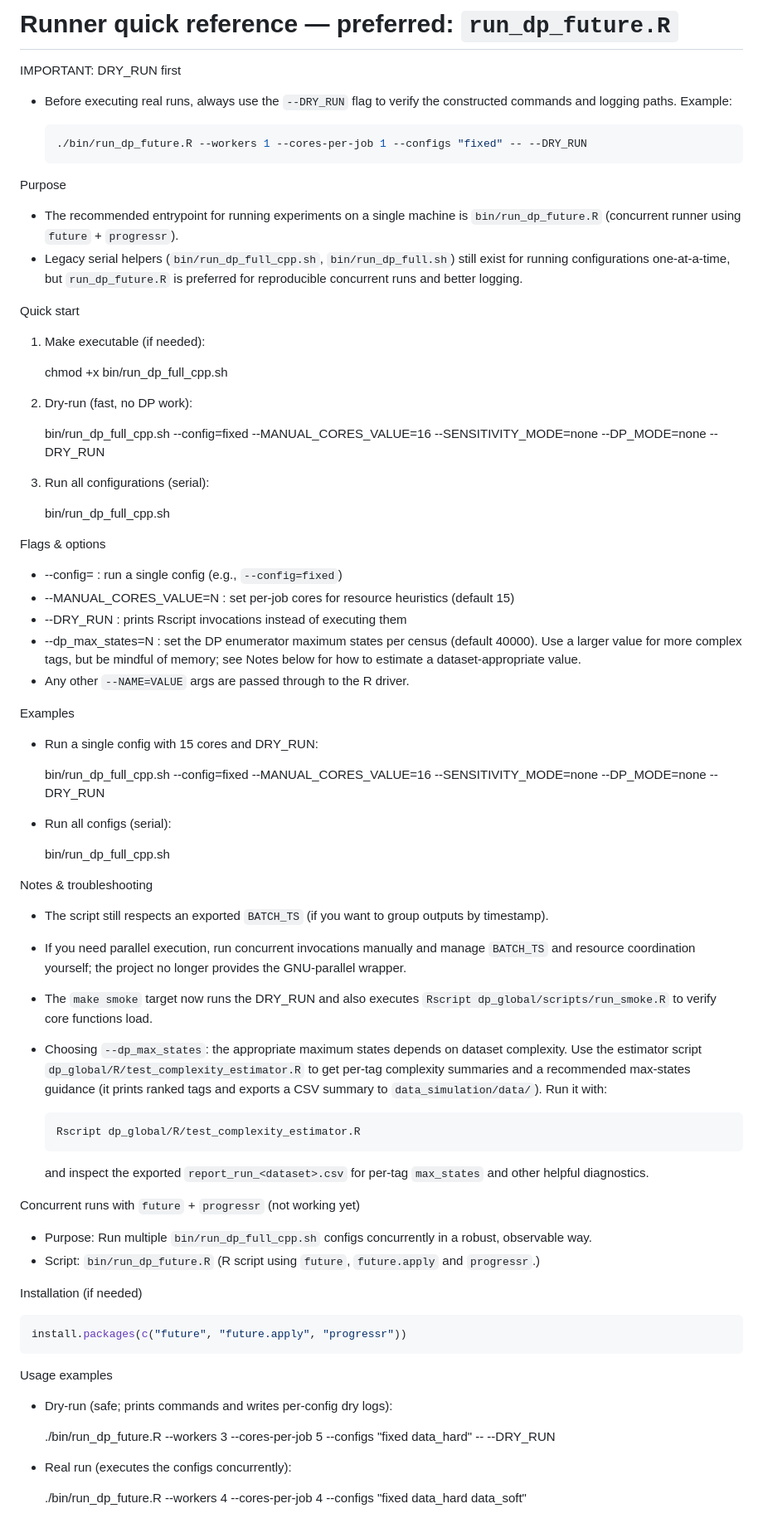
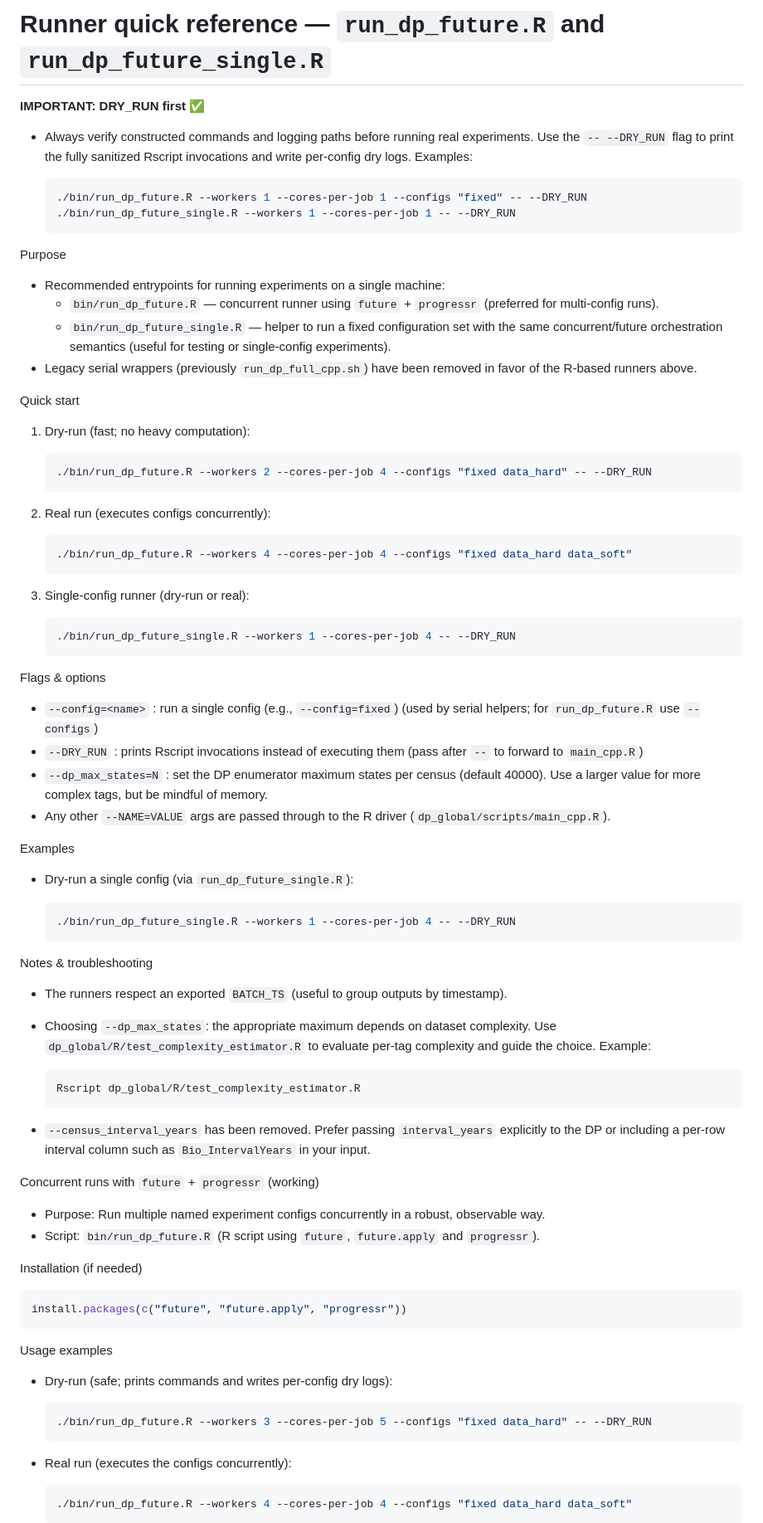
Before and after one commit to jamedina09/BCI50ha_StemReconstruction_Rtables, a Markdown page: bin/README.md, the part around one of its changes. Shown at 83% size. Rendered like a GitHub page.

Commit message:
update readme bin

````diff
--- a/bin/README.md
+++ b/bin/README.md
@@ -1,67 +1,71 @@
-# Runner quick reference — preferred: `run_dp_future.R`
+# Runner quick reference — `run_dp_future.R` and `run_dp_future_single.R`
 
-IMPORTANT: DRY_RUN first
+**IMPORTANT: DRY_RUN first ✅**
 
-- Before executing real runs, always use the `--DRY_RUN` flag to verify the constructed commands and logging paths. Example:
+- Always verify constructed commands and logging paths before running real experiments. Use the `-- --DRY_RUN` flag to print the fully sanitized Rscript invocations and write per-config dry logs. Examples:
 
   ```bash
   ./bin/run_dp_future.R --workers 1 --cores-per-job 1 --configs "fixed" -- --DRY_RUN
+  ./bin/run_dp_future_single.R --workers 1 --cores-per-job 1 -- --DRY_RUN
   ```
 
 Purpose
 
-- The recommended entrypoint for running experiments on a single machine is `bin/run_dp_future.R` (concurrent runner using `future` + `progressr`).
-- Legacy serial helpers (`bin/run_dp_full_cpp.sh`, `bin/run_dp_full.sh`) still exist for running configurations one-at-a-time, but `run_dp_future.R` is preferred for reproducible concurrent runs and better logging.
+- Recommended entrypoints for running experiments on a single machine:
+  - `bin/run_dp_future.R` — concurrent runner using `future` + `progressr` (preferred for multi-config runs).
+  - `bin/run_dp_future_single.R` — helper to run a fixed configuration set with the same concurrent/future orchestration semantics (useful for testing or single-config experiments).
+- Legacy serial wrappers (previously `run_dp_full_cpp.sh`) have been removed in favor of the R-based runners above.
 
 Quick start
 
-1. Make executable (if needed):
+1. Dry-run (fast; no heavy computation):
 
-   chmod +x bin/run_dp_full_cpp.sh
+   ```bash
+   ./bin/run_dp_future.R --workers 2 --cores-per-job 4 --configs "fixed data_hard" -- --DRY_RUN
+   ```
 
-2. Dry-run (fast, no DP work):
+2. Real run (executes configs concurrently):
 
-   bin/run_dp_full_cpp.sh --config=fixed --MANUAL_CORES_VALUE=16 --SENSITIVITY_MODE=none --DP_MODE=none --DRY_RUN
+   ```bash
+   ./bin/run_dp_future.R --workers 4 --cores-per-job 4 --configs "fixed data_hard data_soft"
+   ```
 
-3. Run all configurations (serial):
+3. Single-config runner (dry-run or real):
 
-   bin/run_dp_full_cpp.sh
+   ```bash
+   ./bin/run_dp_future_single.R --workers 1 --cores-per-job 4 -- --DRY_RUN
+   ```
 
 Flags & options
 
-- --config=<name>        : run a single config (e.g., `--config=fixed`)
-- --MANUAL_CORES_VALUE=N : set per-job cores for resource heuristics (default 15)
-- --DRY_RUN              : prints Rscript invocations instead of executing them
-- --dp_max_states=N      : set the DP enumerator maximum states per census (default 40000). Use a larger value for more complex tags, but be mindful of memory; see Notes below for how to estimate a dataset-appropriate value.
-- Any other `--NAME=VALUE` args are passed through to the R driver.
+- `--config=<name>`        : run a single config (e.g., `--config=fixed`) (used by serial helpers; for `run_dp_future.R` use `--configs`)
+- `--DRY_RUN`               : prints Rscript invocations instead of executing them (pass after `--` to forward to `main_cpp.R`)
+- `--dp_max_states=N`       : set the DP enumerator maximum states per census (default 40000). Use a larger value for more complex tags, but be mindful of memory.
+- Any other `--NAME=VALUE` args are passed through to the R driver (`dp_global/scripts/main_cpp.R`).
 
 Examples
 
-- Run a single config with 15 cores and DRY_RUN:
+- Dry-run a single config (via `run_dp_future_single.R`):
 
-  bin/run_dp_full_cpp.sh --config=fixed --MANUAL_CORES_VALUE=16 --SENSITIVITY_MODE=none --DP_MODE=none --DRY_RUN
-
-- Run all configs (serial):
-
-  bin/run_dp_full_cpp.sh
+  ```bash
+  ./bin/run_dp_future_single.R --workers 1 --cores-per-job 4 -- --DRY_RUN
+  ```
 
 Notes & troubleshooting
 
-- The script still respects an exported `BATCH_TS` (if you want to group outputs by timestamp).
-- If you need parallel execution, run concurrent invocations manually and manage `BATCH_TS` and resource coordination yourself; the project no longer provides the GNU-parallel wrapper.
-- The `make smoke` target now runs the DRY_RUN and also executes `Rscript dp_global/scripts/run_smoke.R` to verify core functions load.
-- Choosing `--dp_max_states`: the appropriate maximum states depends on dataset complexity. Use the estimator script `dp_global/R/test_complexity_estimator.R` to get per-tag complexity summaries and a recommended max-states guidance (it prints ranked tags and exports a CSV summary to `data_simulation/data/`). Run it with:
+- The runners respect an exported `BATCH_TS` (useful to group outputs by timestamp).
+- Choosing `--dp_max_states`: the appropriate maximum depends on dataset complexity. Use `dp_global/R/test_complexity_estimator.R` to evaluate per-tag complexity and guide the choice. Example:
 
   ```bash
   Rscript dp_global/R/test_complexity_estimator.R
   ```
 
-  and inspect the exported `report_run_<dataset>.csv` for per-tag `max_states` and other helpful diagnostics.
+- `--census_interval_years` has been removed. Prefer passing `interval_years` explicitly to the DP or including a per-row interval column such as `Bio_IntervalYears` in your input.
 
-Concurrent runs with `future` + `progressr` (not working yet)
+Concurrent runs with `future` + `progressr` (working)
 
-- Purpose: Run multiple `bin/run_dp_full_cpp.sh` configs concurrently in a robust, observable way.
-- Script: `bin/run_dp_future.R` (R script using `future`, `future.apply` and `progressr`.)
+- Purpose: Run multiple named experiment configs concurrently in a robust, observable way.
+- Script: `bin/run_dp_future.R` (R script using `future`, `future.apply` and `progressr`).
 
 Installation (if needed)
 
@@ -73,8 +77,11 @@ Usage examples
 
 - Dry-run (safe; prints commands and writes per-config dry logs):
 
+  ```bash
   ./bin/run_dp_future.R --workers 3 --cores-per-job 5 --configs "fixed data_hard" -- --DRY_RUN
+  ```
 
 - Real run (executes the configs concurrently):
 
+  ```bash
   ./bin/run_dp_future.R --workers 4 --cores-per-job 4 --configs "fixed data_hard data_soft"
````
Also changed, not shown: other parts of bin/README.md (+3 -10 lines).
